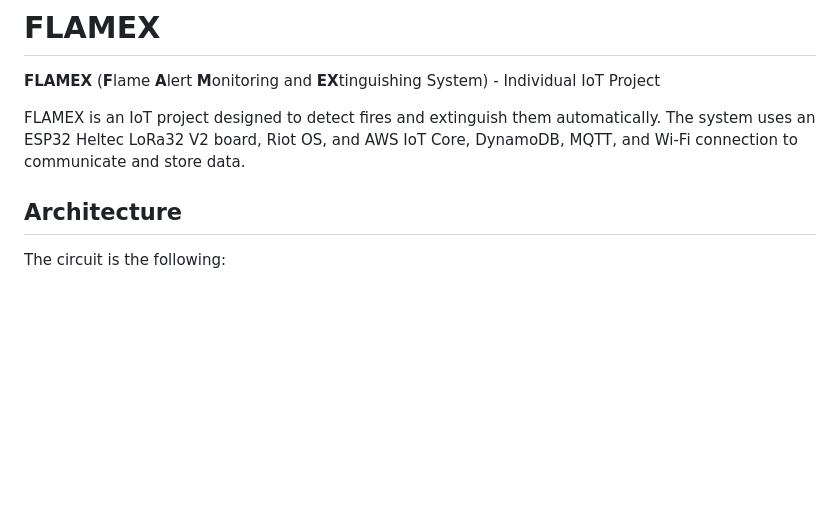
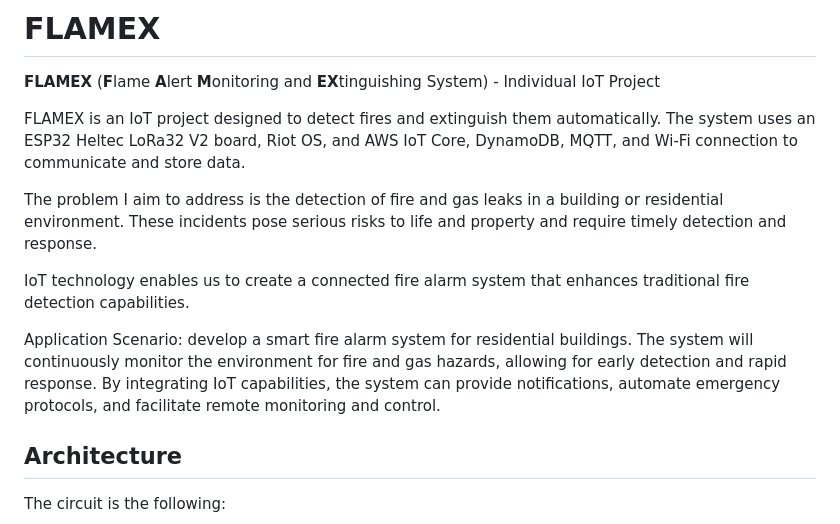
Before and after one commit to francesco-fortunato/FLAMEX, a Markdown page: README.md, the part around the change. GitHub-like rendering; blank space fills up the shorter version.

```diff
--- a/README.md
+++ b/README.md
@@ -2,6 +2,12 @@
 **FLAMEX** (**F**lame **A**lert **M**onitoring and **EX**tinguishing System) - Individual IoT Project
 
 FLAMEX is an IoT project designed to detect fires and extinguish them automatically. The system uses an ESP32 Heltec LoRa32 V2 board, Riot OS, and AWS IoT Core, DynamoDB, MQTT, and Wi-Fi connection to communicate and store data.
+
+The problem I aim to address is the detection of fire and gas leaks in a building or residential environment. These incidents pose serious risks to life and property and require timely detection and response.
+
+IoT technology enables us to create a connected fire alarm system that enhances traditional fire detection capabilities.
+
+Application Scenario: develop a smart fire alarm system for residential buildings. The system will continuously monitor the environment for fire and gas hazards, allowing for early detection and rapid response. By integrating IoT capabilities, the system can provide notifications, automate emergency protocols, and facilitate remote monitoring and control.
 
 ## Architecture
 
```
